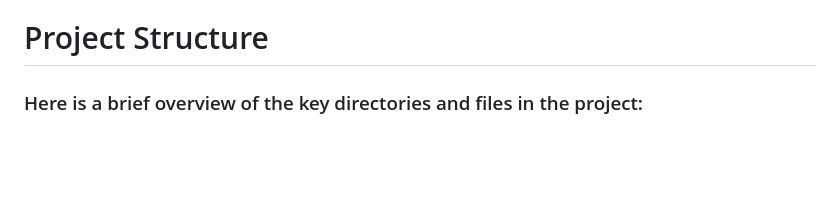
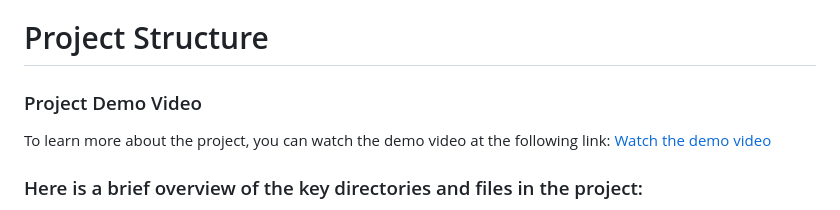
Before and after one commit to Medo20300/Future-Courses, a Markdown page: README.md, the part around the change. Drawn GitHub-style; blank space fills up the shorter version.

Commit message:
Watch the demo video

```diff
--- a/README.md
+++ b/README.md
@@ -20,6 +20,10 @@
  *  A comprehensive error handling system to manage application-level exceptions.
 
 # Project Structure
+
+### Project Demo Video
+To learn more about the project, you can watch the demo video at the following link:
+[Watch the demo video](https://youtu.be/-Z1zFu_Vg-k)
 
 ### Here is a brief overview of the key directories and files in the project:
 
```
